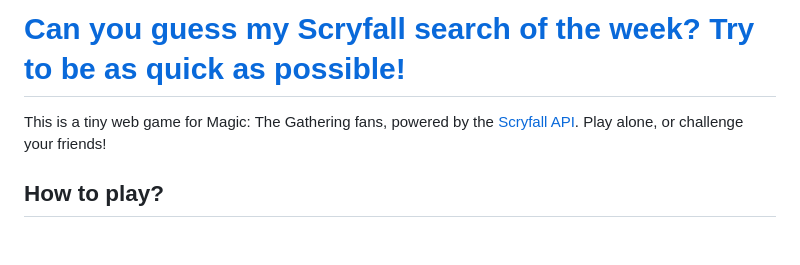
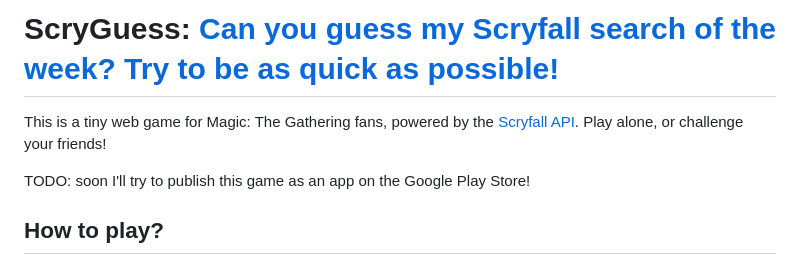
Before and after one commit to Naereen/Can-you-guess-my-Scryfall-search-of-the-week-MTG, a Markdown page: README.md, the part around the change. Rendered like a GitHub page; blank space fills up the shorter version.

```diff
--- a/README.md
+++ b/README.md
@@ -1,7 +1,9 @@
-# [Can you guess my Scryfall search of the week? Try to be as quick as possible!](https://naereen.github.io/Can-you-guess-my-Scryfall-search-of-the-week-MTG/)
+# ScryGuess: [Can you guess my Scryfall search of the week? Try to be as quick as possible!](https://naereen.github.io/Can-you-guess-my-Scryfall-search-of-the-week-MTG/)
 
 This is a tiny web game for Magic: The Gathering fans, powered by the [Scryfall API](https://scryfall.com/docs/api).
 Play alone, or challenge your friends!
+
+TODO: soon I'll try to publish this game as an app on the Google Play Store!
 
 ## How to play?
 
```
